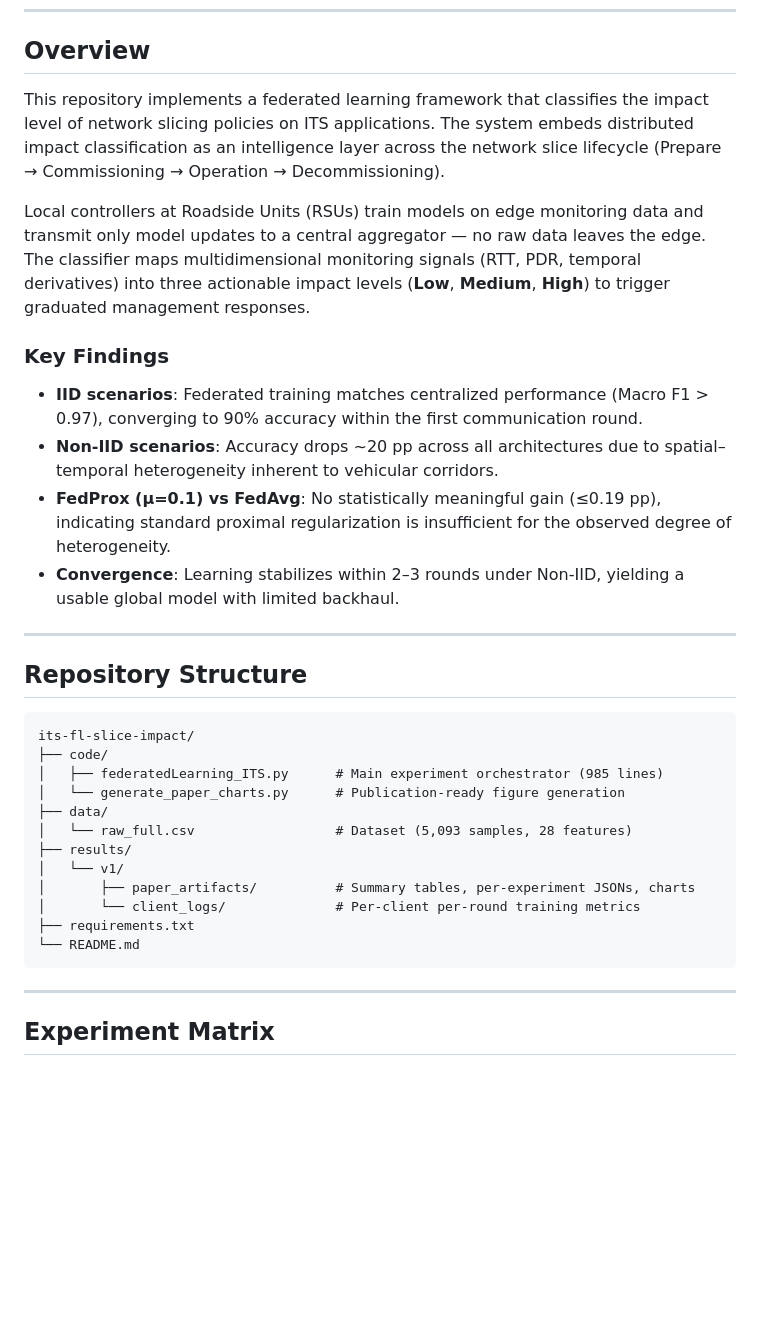
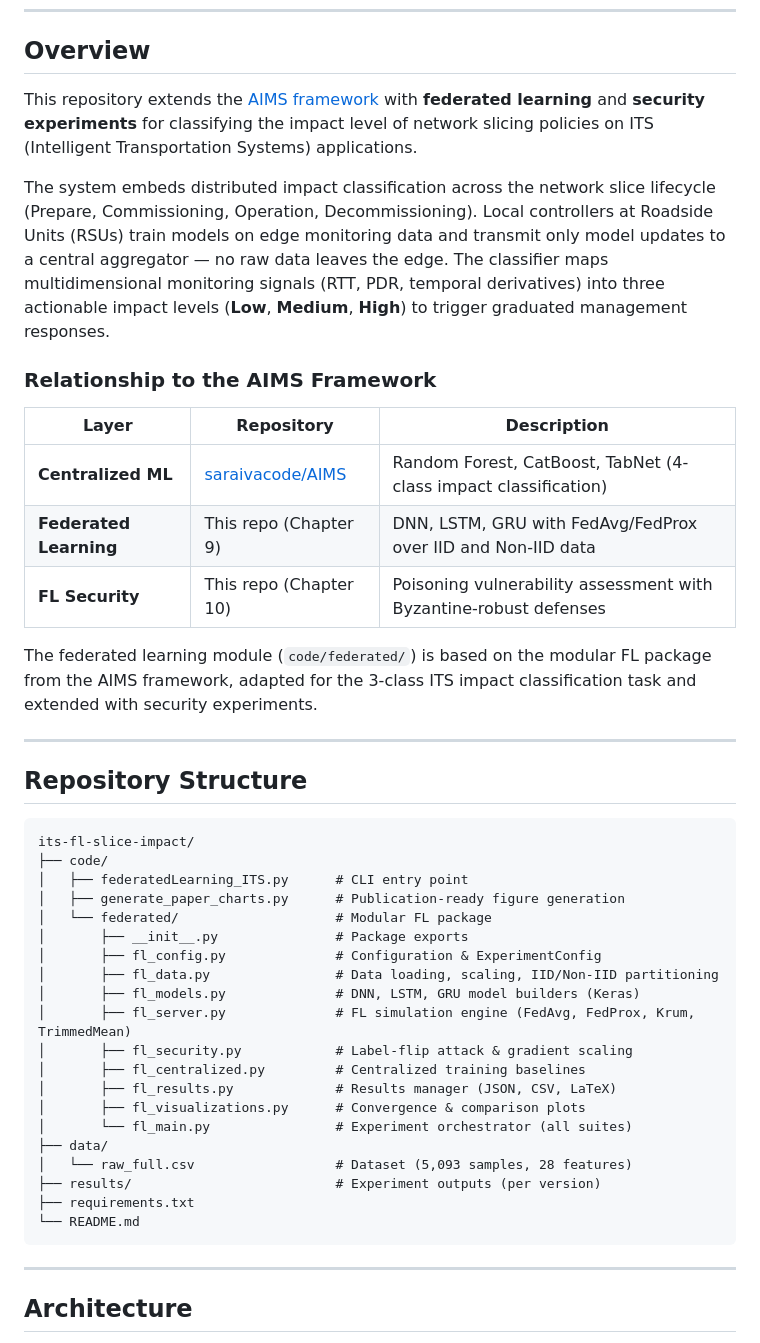
Before and after one commit to saraivacode/its-fl-slice-impact, a Markdown page: README.md, the part around one of its changes. Drawn GitHub-style; blank space fills up the shorter version.

````diff
--- a/README.md
+++ b/README.md
@@ -9,16 +8,19 @@
 
 ## Overview
 
-This repository implements a federated learning framework that classifies the impact level of network slicing policies on ITS applications. The system embeds distributed impact classification as an intelligence layer across the network slice lifecycle (Prepare → Commissioning → Operation → Decommissioning).
+This repository extends the [AIMS framework](https://github.com/saraivacode/AIMS) with **federated learning** and **security experiments** for classifying the impact level of network slicing policies on ITS (Intelligent Transportation Systems) applications.
 
-Local controllers at Roadside Units (RSUs) train models on edge monitoring data and transmit only model updates to a central aggregator — no raw data leaves the edge. The classifier maps multidimensional monitoring signals (RTT, PDR, temporal derivatives) into three actionable impact levels (**Low**, **Medium**, **High**) to trigger graduated management responses.
+The system embeds distributed impact classification across the network slice lifecycle (Prepare, Commissioning, Operation, Decommissioning). Local controllers at Roadside Units (RSUs) train models on edge monitoring data and transmit only model updates to a central aggregator — no raw data leaves the edge. The classifier maps multidimensional monitoring signals (RTT, PDR, temporal derivatives) into three actionable impact levels (**Low**, **Medium**, **High**) to trigger graduated management responses.
 
-### Key Findings
+### Relationship to the AIMS Framework
 
-- **IID scenarios**: Federated training matches centralized performance (Macro F1 > 0.97), converging to 90% accuracy within the first communication round.
-- **Non-IID scenarios**: Accuracy drops ~20 pp across all architectures due to spatial–temporal heterogeneity inherent to vehicular corridors.
-- **FedProx (µ=0.1) vs FedAvg**: No statistically meaningful gain (≤0.19 pp), indicating standard proximal regularization is insufficient for the observed degree of heterogeneity.
-- **Convergence**: Learning stabilizes within 2–3 rounds under Non-IID, yielding a usable global model with limited backhaul.
+| Layer | Repository | Description |
+|---|---|---|
+| **Centralized ML** | [saraivacode/AIMS](https://github.com/saraivacode/AIMS) | Random Forest, CatBoost, TabNet (4-class impact classification) |
+| **Federated Learning** | This repo (Chapter 9) | DNN, LSTM, GRU with FedAvg/FedProx over IID and Non-IID data |
+| **FL Security** | This repo (Chapter 10) | Poisoning vulnerability assessment with Byzantine-robust defenses |
+
+The federated learning module (`code/federated/`) is based on the modular FL package from the AIMS framework, adapted for the 3-class ITS impact classification task and extended with security experiments.
 
 ---
 
@@ -27,19 +29,27 @@ Local controllers at Roadside Units (RSUs) train models on edge monitoring data
 ```
 its-fl-slice-impact/
 ├── code/
-│   ├── federatedLearning_ITS.py      # Main experiment orchestrator (985 lines)
-│   └── generate_paper_charts.py      # Publication-ready figure generation
+│   ├── federatedLearning_ITS.py      # CLI entry point
+│   ├── generate_paper_charts.py      # Publication-ready figure generation
+│   └── federated/                    # Modular FL package
+│       ├── __init__.py               # Package exports
+│       ├── fl_config.py              # Configuration & ExperimentConfig
+│       ├── fl_data.py                # Data loading, scaling, IID/Non-IID partitioning
+│       ├── fl_models.py              # DNN, LSTM, GRU model builders (Keras)
+│       ├── fl_server.py              # FL simulation engine (FedAvg, FedProx, Krum, TrimmedMean)
+│       ├── fl_security.py            # Label-flip attack & gradient scaling
+│       ├── fl_centralized.py         # Centralized training baselines
+│       ├── fl_results.py             # Results manager (JSON, CSV, LaTeX)
+│       ├── fl_visualizations.py      # Convergence & comparison plots
+│       └── fl_main.py                # Experiment orchestrator (all suites)
 ├── data/
 │   └── raw_full.csv                  # Dataset (5,093 samples, 28 features)
-├── results/
-│   └── v1/
-│       ├── paper_artifacts/          # Summary tables, per-experiment JSONs, charts
-│       └── client_logs/              # Per-client per-round training metrics
+├── results/                          # Experiment outputs (per version)
 ├── requirements.txt
 └── README.md
 ```
 
 ---
 
-## Experiment Matrix
+## Architecture
 
````
Also changed, not shown: other parts of README.md (+194 -73 lines).
